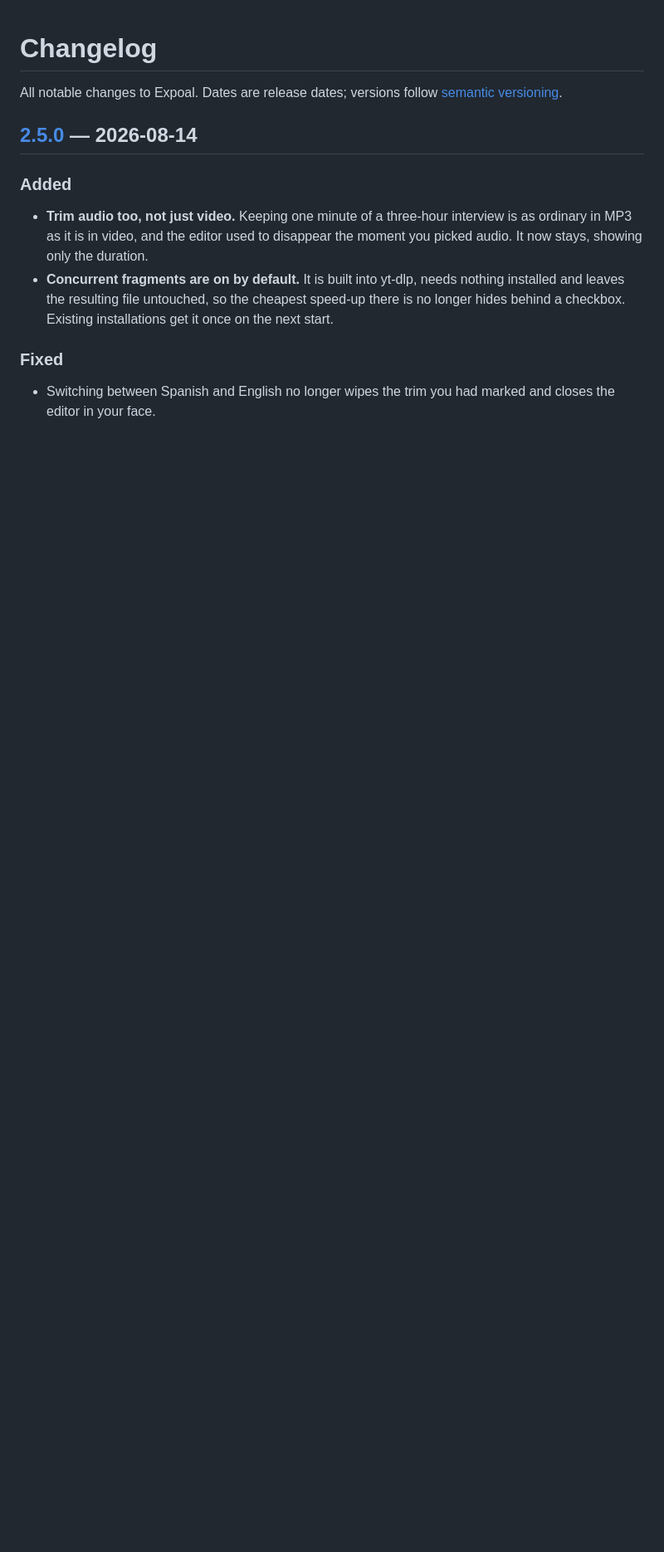
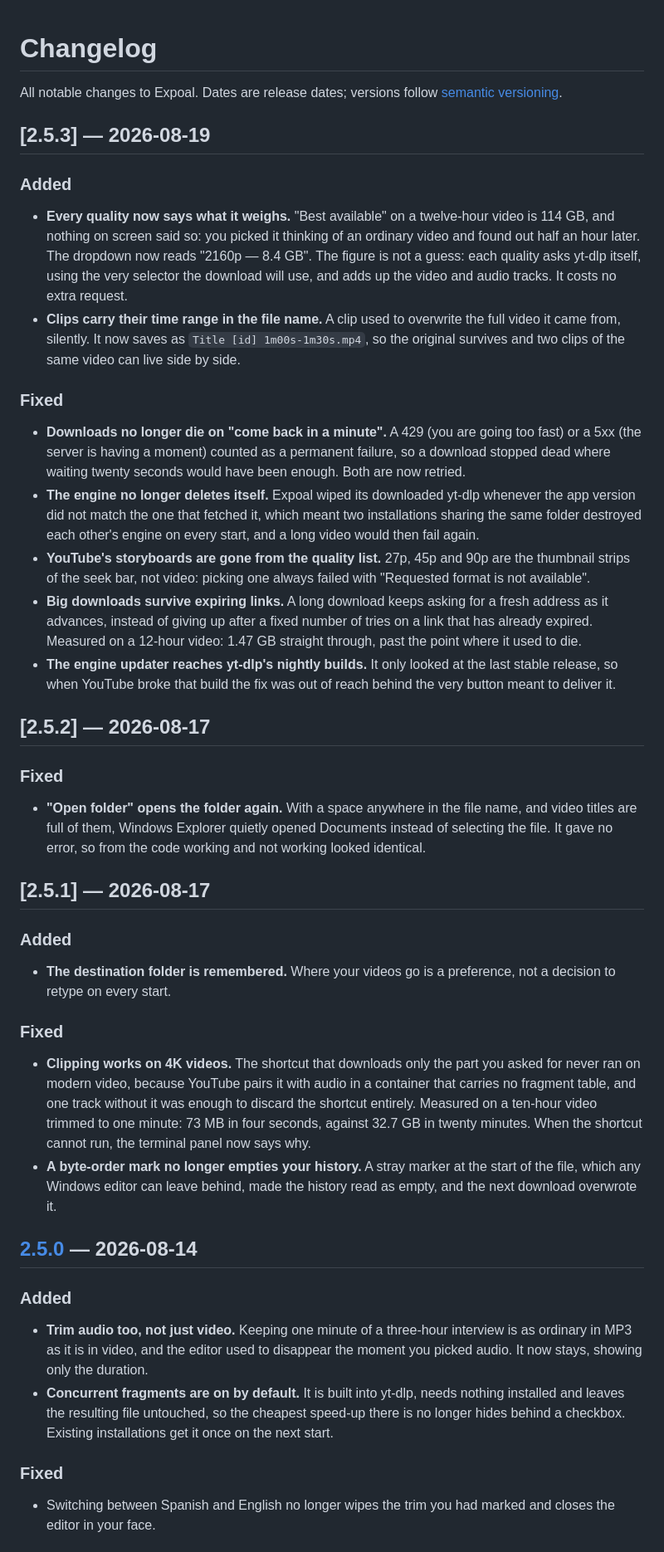
Before and after one commit to Mun1to/Expoal, a Markdown page: CHANGELOG.md, the part around the change. Shown at 83% size. Drawn GitHub-style; blank space fills up the shorter version.

Commit message:
Write the changelog entries for 2.5.1, 2.5.2 and 2.5.3

```diff
--- a/CHANGELOG.md
+++ b/CHANGELOG.md
@@ -2,6 +2,64 @@
 
 All notable changes to Expoal. Dates are release dates; versions follow
 [semantic versioning](https://semver.org/).
+
+## [2.5.3] — 2026-08-19
+
+### Added
+
+- **Every quality now says what it weighs.** "Best available" on a twelve-hour video is 114 GB,
+  and nothing on screen said so: you picked it thinking of an ordinary video and found out half
+  an hour later. The dropdown now reads "2160p — 8.4 GB". The figure is not a guess: each
+  quality asks yt-dlp itself, using the very selector the download will use, and adds up the
+  video and audio tracks. It costs no extra request.
+- **Clips carry their time range in the file name.** A clip used to overwrite the full video it
+  came from, silently. It now saves as `Title [id] 1m00s-1m30s.mp4`, so the original survives
+  and two clips of the same video can live side by side.
+
+### Fixed
+
+- **Downloads no longer die on "come back in a minute".** A 429 (you are going too fast) or a
+  5xx (the server is having a moment) counted as a permanent failure, so a download stopped
+  dead where waiting twenty seconds would have been enough. Both are now retried.
+- **The engine no longer deletes itself.** Expoal wiped its downloaded yt-dlp whenever the app
+  version did not match the one that fetched it, which meant two installations sharing the same
+  folder destroyed each other's engine on every start, and a long video would then fail again.
+- **YouTube's storyboards are gone from the quality list.** 27p, 45p and 90p are the thumbnail
+  strips of the seek bar, not video: picking one always failed with "Requested format is not
+  available".
+- **Big downloads survive expiring links.** A long download keeps asking for a fresh address as
+  it advances, instead of giving up after a fixed number of tries on a link that has already
+  expired. Measured on a 12-hour video: 1.47 GB straight through, past the point where it used
+  to die.
+- **The engine updater reaches yt-dlp's nightly builds.** It only looked at the last stable
+  release, so when YouTube broke that build the fix was out of reach behind the very button
+  meant to deliver it.
+
+## [2.5.2] — 2026-08-17
+
+### Fixed
+
+- **"Open folder" opens the folder again.** With a space anywhere in the file name, and video
+  titles are full of them, Windows Explorer quietly opened Documents instead of selecting the
+  file. It gave no error, so from the code working and not working looked identical.
+
+## [2.5.1] — 2026-08-17
+
+### Added
+
+- **The destination folder is remembered.** Where your videos go is a preference, not a
+  decision to retype on every start.
+
+### Fixed
+
+- **Clipping works on 4K videos.** The shortcut that downloads only the part you asked for
+  never ran on modern video, because YouTube pairs it with audio in a container that carries no
+  fragment table, and one track without it was enough to discard the shortcut entirely.
+  Measured on a ten-hour video trimmed to one minute: 73 MB in four seconds, against 32.7 GB in
+  twenty minutes. When the shortcut cannot run, the terminal panel now says why.
+- **A byte-order mark no longer empties your history.** A stray marker at the start of the file,
+  which any Windows editor can leave behind, made the history read as empty, and the next
+  download overwrote it.
 
 ## [2.5.0] — 2026-08-14
 
```
